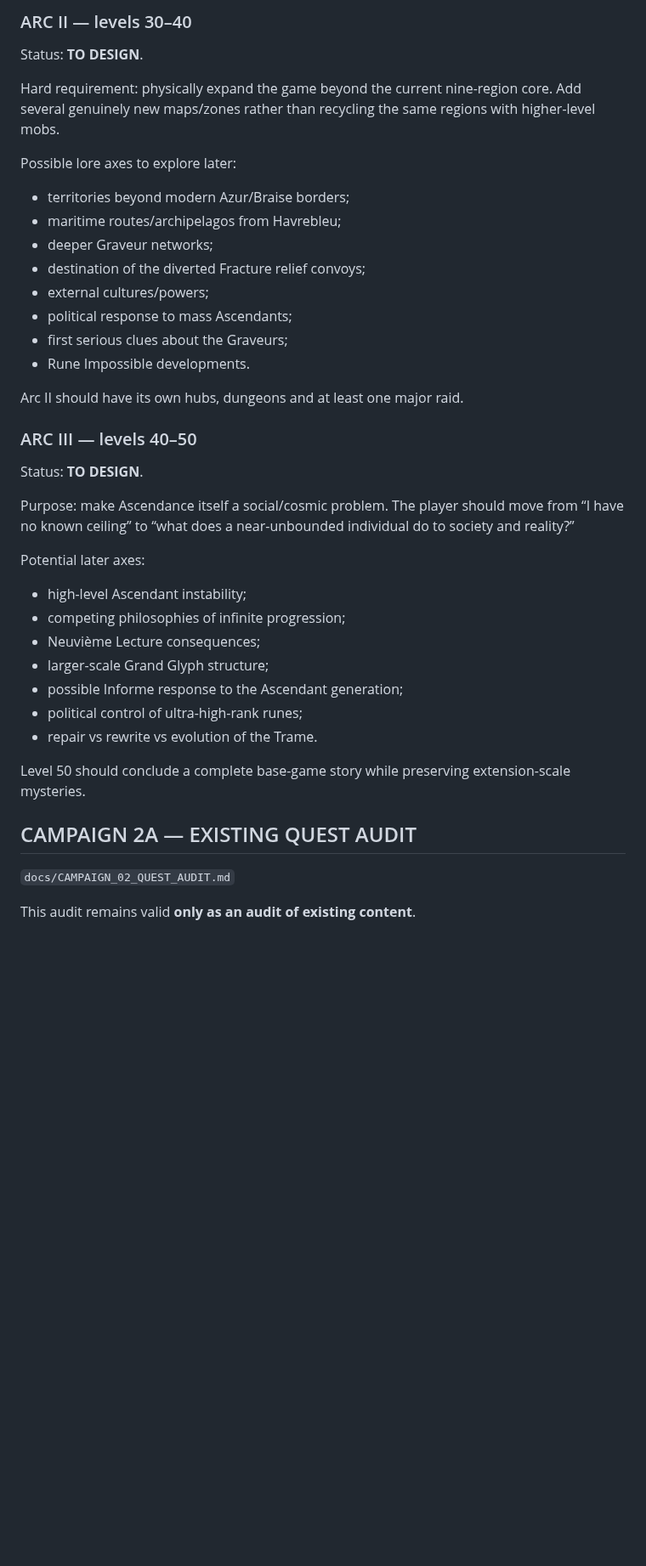
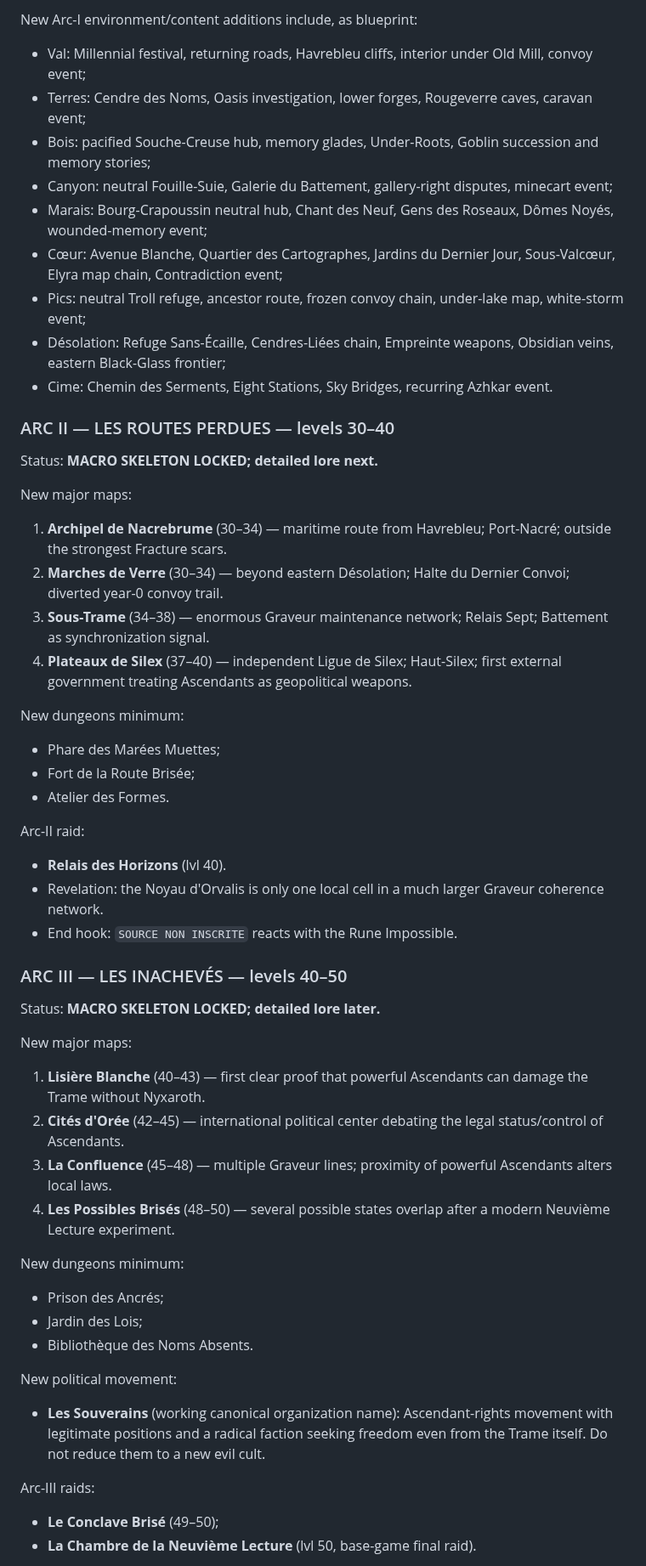
Before and after one commit to allandeman90-hash/orvalis, a Markdown page: CURRENT_CHECKPOINT.md, the part around one of its changes. Shown at 85% size. GitHub-like rendering; blank space fills up the shorter version.

Commit message:
docs: lock expanded 1-50 content skeleton

```diff
--- a/CURRENT_CHECKPOINT.md
+++ b/CURRENT_CHECKPOINT.md
@@ -89,39 +92,52 @@ Current plan:
 
-### ARC II — levels 30–40
-Status: **TO DESIGN**.
+New Arc-I environment/content additions include, as blueprint:
+- Val: Millennial festival, returning roads, Havrebleu cliffs, interior under Old Mill, convoy event;
+- Terres: Cendre des Noms, Oasis investigation, lower forges, Rougeverre caves, caravan event;
+- Bois: pacified Souche-Creuse hub, memory glades, Under-Roots, Goblin succession and memory stories;
+- Canyon: neutral Fouille-Suie, Galerie du Battement, gallery-right disputes, minecart event;
+- Marais: Bourg-Crapoussin neutral hub, Chant des Neuf, Gens des Roseaux, Dômes Noyés, wounded-memory event;
+- Cœur: Avenue Blanche, Quartier des Cartographes, Jardins du Dernier Jour, Sous-Valcœur, Elyra map chain, Contradiction event;
+- Pics: neutral Troll refuge, ancestor route, frozen convoy chain, under-lake map, white-storm event;
+- Désolation: Refuge Sans-Écaille, Cendres-Liées chain, Empreinte weapons, Obsidian veins, eastern Black-Glass frontier;
+- Cime: Chemin des Serments, Eight Stations, Sky Bridges, recurring Azhkar event.
 
-Hard requirement: physically expand the game beyond the current nine-region core. Add several genuinely new maps/zones rather than recycling the same regions with higher-level mobs.
+### ARC II — LES ROUTES PERDUES — levels 30–40
+Status: **MACRO SKELETON LOCKED; detailed lore next.**
 
-Possible lore axes to explore later:
-- territories beyond modern Azur/Braise borders;
-- maritime routes/archipelagos from Havrebleu;
-- deeper Graveur networks;
-- destination of the diverted Fracture relief convoys;
-- external cultures/powers;
-- political response to mass Ascendants;
-- first serious clues about the Graveurs;
-- Rune Impossible developments.
+New major maps:
+1. **Archipel de Nacrebrume** (30–34) — maritime route from Havrebleu; Port-Nacré; outside the strongest Fracture scars.
+2. **Marches de Verre** (30–34) — beyond eastern Désolation; Halte du Dernier Convoi; diverted year-0 convoy trail.
+3. **Sous-Trame** (34–38) — enormous Graveur maintenance network; Relais Sept; Battement as synchronization signal.
+4. **Plateaux de Silex** (37–40) — independent Ligue de Silex; Haut-Silex; first external government treating Ascendants as geopolitical weapons.
 
-Arc II should have its own hubs, dungeons and at least one major raid.
+New dungeons minimum:
+- Phare des Marées Muettes;
+- Fort de la Route Brisée;
+- Atelier des Formes.
 
-### ARC III — levels 40–50
-Status: **TO DESIGN**.
+Arc-II raid:
+- **Relais des Horizons** (lvl 40).
+- Revelation: the Noyau d'Orvalis is only one local cell in a much larger Graveur coherence network.
+- End hook: `SOURCE NON INSCRITE` reacts with the Rune Impossible.
 
-Purpose: make Ascendance itself a social/cosmic problem. The player should move from “I have no known ceiling” to “what does a near-unbounded individual do to society and reality?”
+### ARC III — LES INACHEVÉS — levels 40–50
+Status: **MACRO SKELETON LOCKED; detailed lore later.**
 
-Potential later axes:
-- high-level Ascendant instability;
-- competing philosophies of infinite progression;
-- Neuvième Lecture consequences;
-- larger-scale Grand Glyph structure;
-- possible Informe response to the Ascendant generation;
-- political control of ultra-high-rank runes;
-- repair vs rewrite vs evolution of the Trame.
+New major maps:
+1. **Lisière Blanche** (40–43) — first clear proof that powerful Ascendants can damage the Trame without Nyxaroth.
+2. **Cités d'Orée** (42–45) — international political center debating the legal status/control of Ascendants.
+3. **La Confluence** (45–48) — multiple Graveur lines; proximity of powerful Ascendants alters local laws.
+4. **Les Possibles Brisés** (48–50) — several possible states overlap after a modern Neuvième Lecture experiment.
 
-Level 50 should conclude a complete base-game story while preserving extension-scale mysteries.
+New dungeons minimum:
+- Prison des Ancrés;
+- Jardin des Lois;
+- Bibliothèque des Noms Absents.
 
-## CAMPAIGN 2A — EXISTING QUEST AUDIT
-`docs/CAMPAIGN_02_QUEST_AUDIT.md`
+New political movement:
+- **Les Souverains** (working canonical organization name): Ascendant-rights movement with legitimate positions and a radical faction seeking freedom even from the Trame itself. Do not reduce them to a new evil cult.
 
-This audit remains valid **only as an audit of existing content**.
+Arc-III raids:
+- **Le Conclave Brisé** (49–50);
+- **La Chambre de la Neuvième Lecture** (lvl 50, base-game final raid).
 
```
Also changed, not shown: other parts of CURRENT_CHECKPOINT.md (+87 -74 lines).
